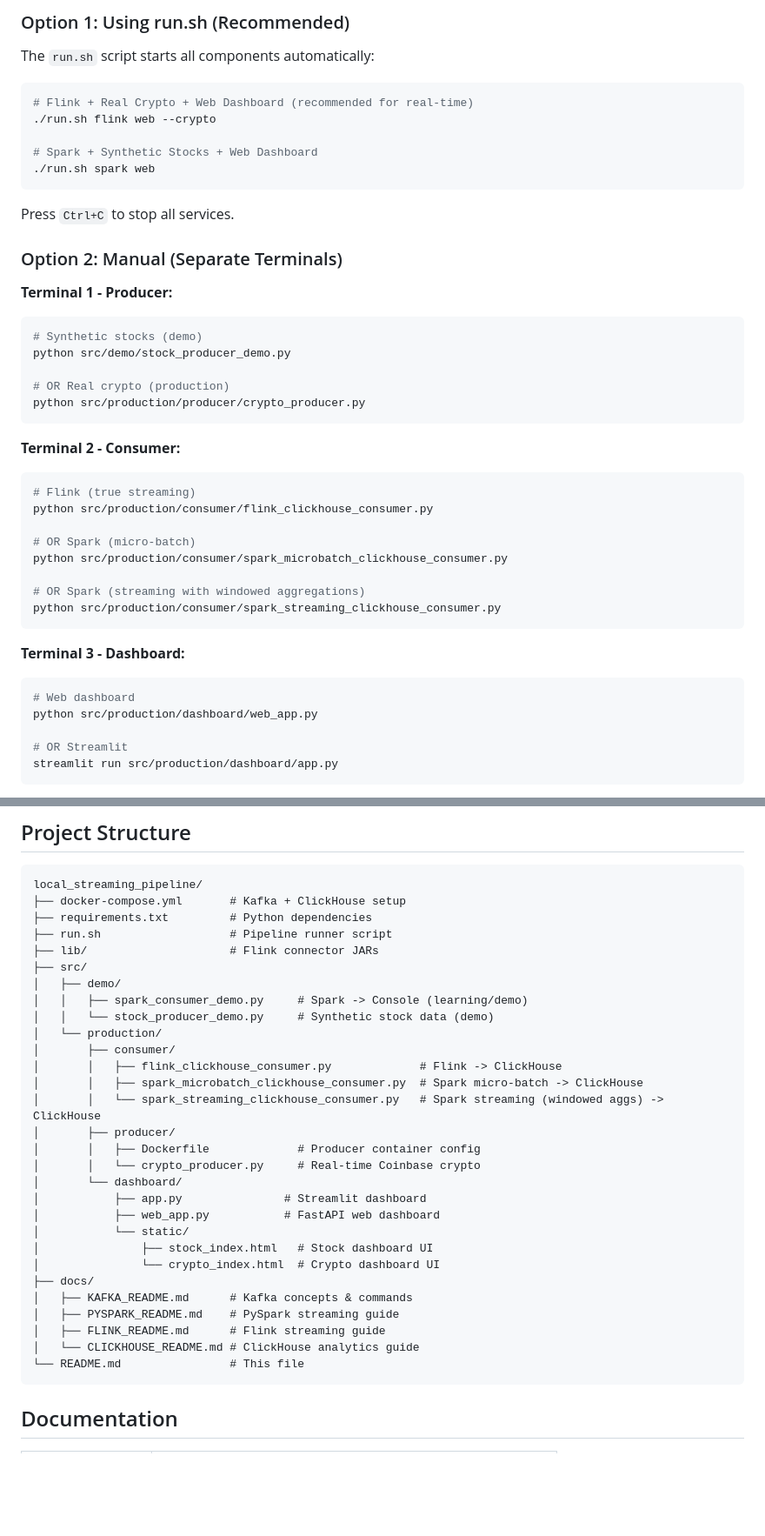
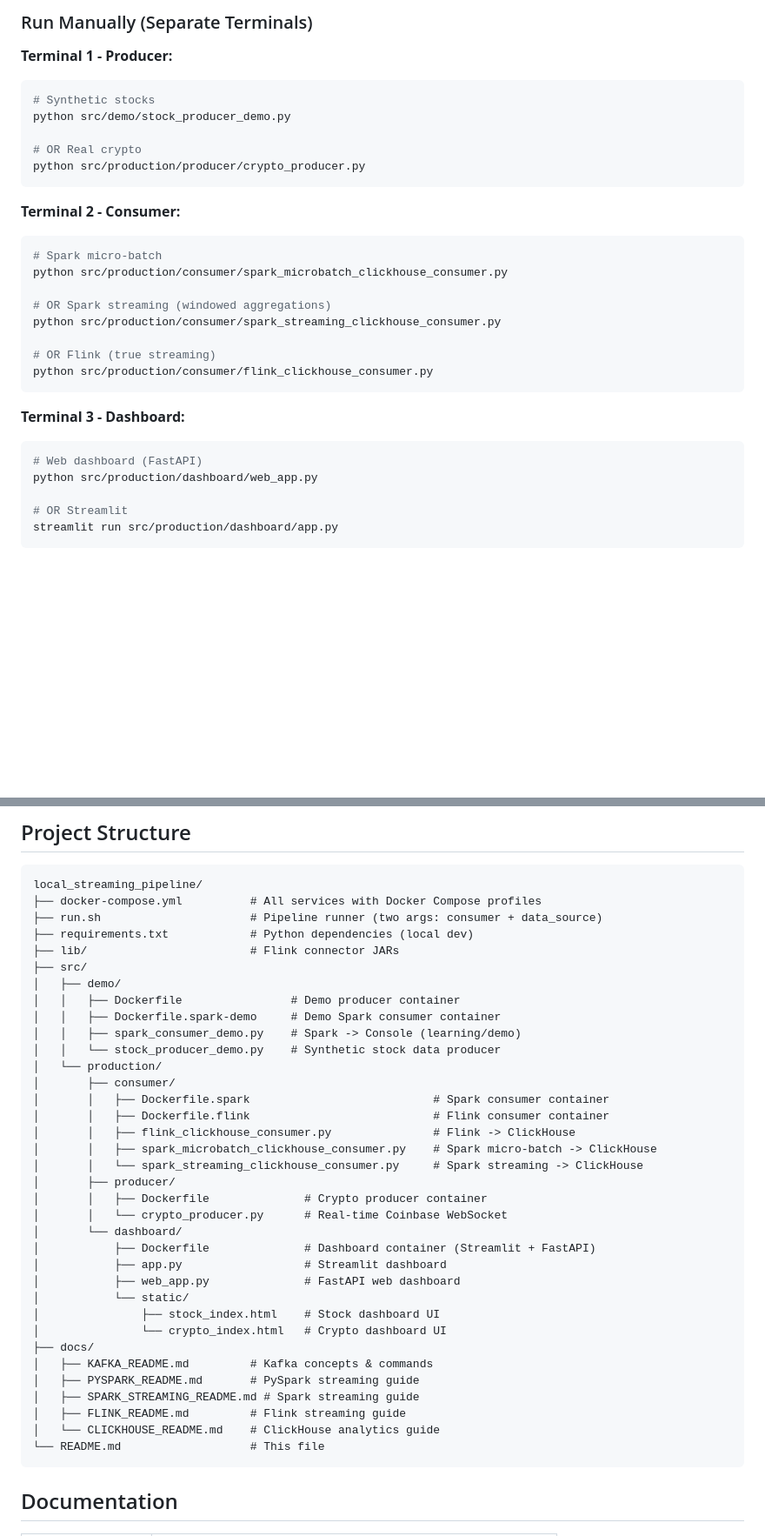
Before and after one commit to vedhavk/Crypto-Analytics-, a Markdown page: README.md, 2 parts joined by grey strips. Shown at 87% size. Rendered like a GitHub page; blank space fills up the shorter version.

````diff
--- a/README.md
+++ b/README.md
@@ -174,46 +118,32 @@ ORDER BY (symbol, timestamp);
-### Option 1: Using run.sh (Recommended)
-
-The `run.sh` script starts all components automatically:
-
-```bash
-# Flink + Real Crypto + Web Dashboard (recommended for real-time)
-./run.sh flink web --crypto
-
-# Spark + Synthetic Stocks + Web Dashboard
-./run.sh spark web
-```
-
-Press `Ctrl+C` to stop all services.
-
-### Option 2: Manual (Separate Terminals)
+### Run Manually (Separate Terminals)
 
 **Terminal 1 - Producer:**
 
 ```bash
-# Synthetic stocks (demo)
+# Synthetic stocks
 python src/demo/stock_producer_demo.py
 
-# OR Real crypto (production)
+# OR Real crypto
 python src/production/producer/crypto_producer.py
 ```
 
 **Terminal 2 - Consumer:**
 
 ```bash
-# Flink (true streaming)
-python src/production/consumer/flink_clickhouse_consumer.py
-
-# OR Spark (micro-batch)
+# Spark micro-batch
 python src/production/consumer/spark_microbatch_clickhouse_consumer.py
 
-# OR Spark (streaming with windowed aggregations)
+# OR Spark streaming (windowed aggregations)
 python src/production/consumer/spark_streaming_clickhouse_consumer.py
+
+# OR Flink (true streaming)
+python src/production/consumer/flink_clickhouse_consumer.py
 ```
 
 **Terminal 3 - Dashboard:**
 
 ```bash
-# Web dashboard
+# Web dashboard (FastAPI)
 python src/production/dashboard/web_app.py
 
 # OR Streamlit
@@ -241,34 +171,40 @@ SELECT * FROM stocks.ticks ORDER BY timestamp DESC LIMIT 10;
 
 ```text
 local_streaming_pipeline/
-├── docker-compose.yml       # Kafka + ClickHouse setup
-├── requirements.txt         # Python dependencies
-├── run.sh                   # Pipeline runner script
-├── lib/                     # Flink connector JARs
+├── docker-compose.yml          # All services with Docker Compose profiles
+├── run.sh                      # Pipeline runner (two args: consumer + data_source)
+├── requirements.txt            # Python dependencies (local dev)
+├── lib/                        # Flink connector JARs
 ├── src/
 │   ├── demo/
-│   │   ├── spark_consumer_demo.py     # Spark -> Console (learning/demo)
-│   │   └── stock_producer_demo.py     # Synthetic stock data (demo)
+│   │   ├── Dockerfile                # Demo producer container
+│   │   ├── Dockerfile.spark-demo     # Demo Spark consumer container
+│   │   ├── spark_consumer_demo.py    # Spark -> Console (learning/demo)
+│   │   └── stock_producer_demo.py    # Synthetic stock data producer
 │   └── production/
 │       ├── consumer/
-│       │   ├── flink_clickhouse_consumer.py             # Flink -> ClickHouse
-│       │   ├── spark_microbatch_clickhouse_consumer.py  # Spark micro-batch -> ClickHouse
-│       │   └── spark_streaming_clickhouse_consumer.py   # Spark streaming (windowed aggs) -> ClickHouse
+│       │   ├── Dockerfile.spark                           # Spark consumer container
+│       │   ├── Dockerfile.flink                           # Flink consumer container
+│       │   ├── flink_clickhouse_consumer.py               # Flink -> ClickHouse
+│       │   ├── spark_microbatch_clickhouse_consumer.py    # Spark micro-batch -> ClickHouse
+│       │   └── spark_streaming_clickhouse_consumer.py     # Spark streaming -> ClickHouse
 │       ├── producer/
-│       │   ├── Dockerfile             # Producer container config
-│       │   └── crypto_producer.py     # Real-time Coinbase crypto
+│       │   ├── Dockerfile              # Crypto producer container
+│       │   └── crypto_producer.py      # Real-time Coinbase WebSocket
 │       └── dashboard/
-│           ├── app.py               # Streamlit dashboard
-│           ├── web_app.py           # FastAPI web dashboard
+│           ├── Dockerfile              # Dashboard container (Streamlit + FastAPI)
+│           ├── app.py                  # Streamlit dashboard
+│           ├── web_app.py              # FastAPI web dashboard
 │           └── static/
-│               ├── stock_index.html   # Stock dashboard UI
-│               └── crypto_index.html  # Crypto dashboard UI
+│               ├── stock_index.html    # Stock dashboard UI
+│               └── crypto_index.html   # Crypto dashboard UI
 ├── docs/
-│   ├── KAFKA_README.md      # Kafka concepts & commands
-│   ├── PYSPARK_README.md    # PySpark streaming guide
-│   ├── FLINK_README.md      # Flink streaming guide
-│   └── CLICKHOUSE_README.md # ClickHouse analytics guide
-└── README.md                # This file
+│   ├── KAFKA_README.md         # Kafka concepts & commands
+│   ├── PYSPARK_README.md       # PySpark streaming guide
+│   ├── SPARK_STREAMING_README.md # Spark streaming guide
+│   ├── FLINK_README.md         # Flink streaming guide
+│   └── CLICKHOUSE_README.md    # ClickHouse analytics guide
+└── README.md                   # This file
 ```
 
 ## Documentation
````
Also changed, not shown: other parts of README.md (+108 -170 lines).
